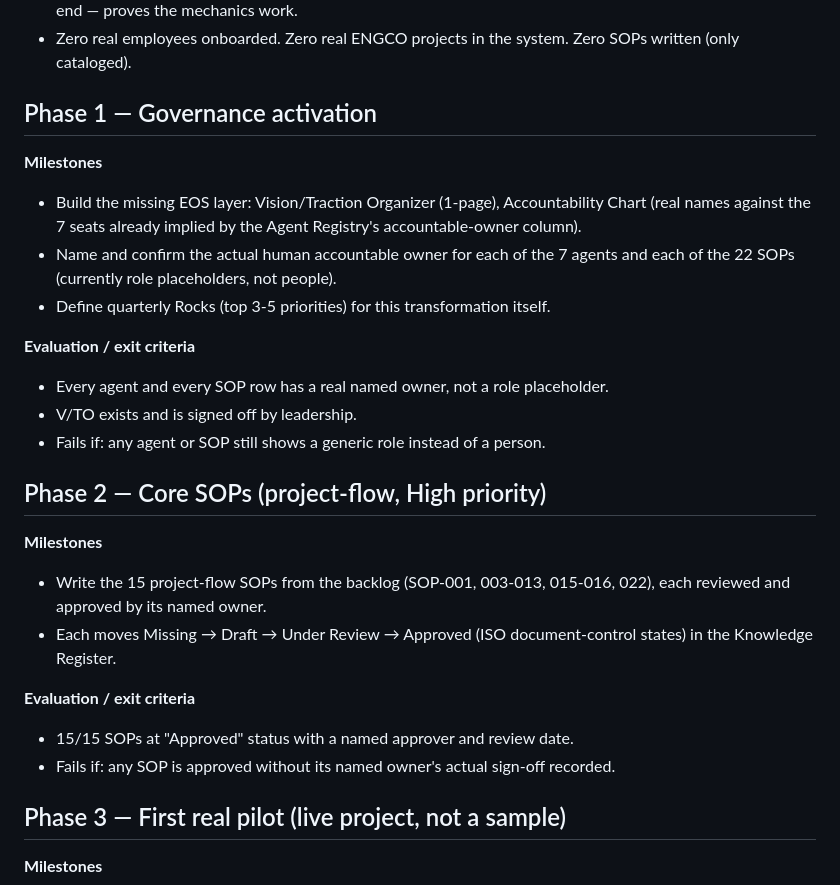
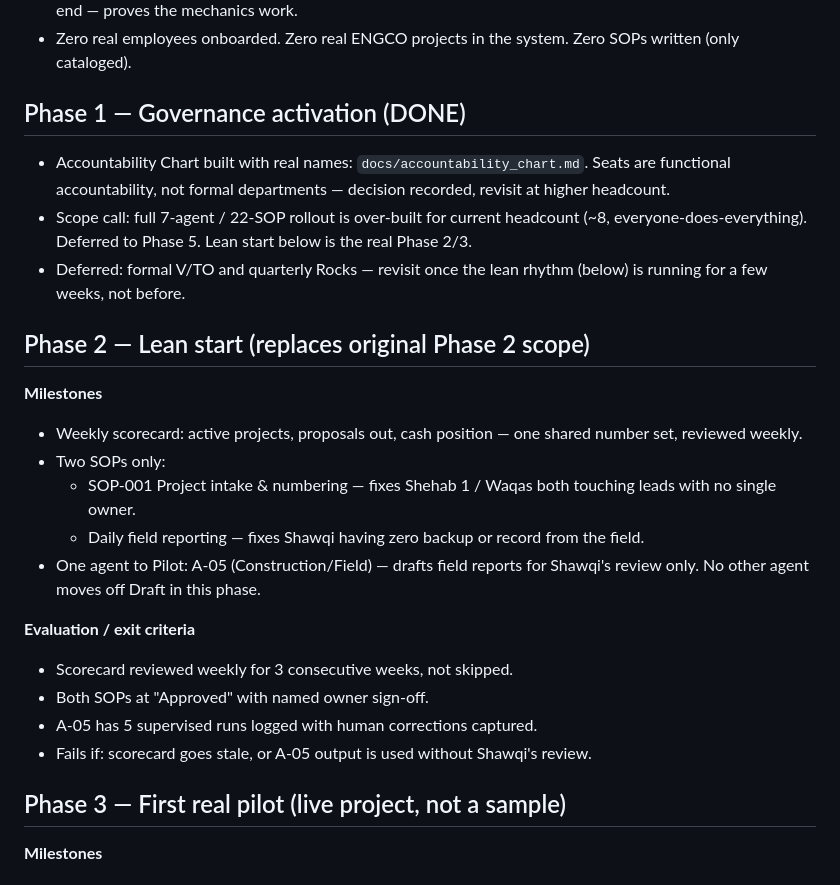
Before and after one commit to engco-us/engco-one, a Markdown page: TRANSFORMATION_PLAN.md, the part around the change. GitHub-like rendering.

Commit message:
Phase 1 done: accountability chart with real names, lean-start scope for Phase 2
No formal departments (headcount too small). Full 7-agent/22-SOP rollout
deferred to Phase 5; Phase 2 now scoped to weekly scorecard, 2 SOPs
(intake, field reporting), and one agent (A-05) to Pilot.

Co-Authored-By: Claude Sonnet 5 <noreply@anthropic.com>

```diff
--- a/TRANSFORMATION_PLAN.md
+++ b/TRANSFORMATION_PLAN.md
@@ -16,25 +16,24 @@ Take ENGCO from ad-hoc, undocumented operations to a structured company running
 - One test project (ENG-2026-001, a real public Harris County civil project) scaffolded and validated end to end — proves the mechanics work.
 - Zero real employees onboarded. Zero real ENGCO projects in the system. Zero SOPs written (only cataloged).
 
-## Phase 1 — Governance activation
+## Phase 1 — Governance activation (DONE)
+- Accountability Chart built with real names: `docs/accountability_chart.md`. Seats are functional accountability, not formal departments — decision recorded, revisit at higher headcount.
+- Scope call: full 7-agent / 22-SOP rollout is over-built for current headcount (~8, everyone-does-everything). Deferred to Phase 5. Lean start below is the real Phase 2/3.
+- Deferred: formal V/TO and quarterly Rocks — revisit once the lean rhythm (below) is running for a few weeks, not before.
+
+## Phase 2 — Lean start (replaces original Phase 2 scope)
 **Milestones**
-- Build the missing EOS layer: Vision/Traction Organizer (1-page), Accountability Chart (real names against the 7 seats already implied by the Agent Registry's accountable-owner column).
-- Name and confirm the actual human accountable owner for each of the 7 agents and each of the 22 SOPs (currently role placeholders, not people).
-- Define quarterly Rocks (top 3-5 priorities) for this transformation itself.
+- Weekly scorecard: active projects, proposals out, cash position — one shared number set, reviewed weekly.
+- Two SOPs only:
+  - SOP-001 Project intake & numbering — fixes Shehab 1 / Waqas both touching leads with no single owner.
+  - Daily field reporting — fixes Shawqi having zero backup or record from the field.
+- One agent to Pilot: A-05 (Construction/Field) — drafts field reports for Shawqi's review only. No other agent moves off Draft in this phase.
 
 **Evaluation / exit criteria**
-- Every agent and every SOP row has a real named owner, not a role placeholder.
-- V/TO exists and is signed off by leadership.
-- Fails if: any agent or SOP still shows a generic role instead of a person.
-
-## Phase 2 — Core SOPs (project-flow, High priority)
-**Milestones**
-- Write the 15 project-flow SOPs from the backlog (SOP-001, 003-013, 015-016, 022), each reviewed and approved by its named owner.
-- Each moves Missing → Draft → Under Review → Approved (ISO document-control states) in the Knowledge Register.
-
-**Evaluation / exit criteria**
-- 15/15 SOPs at "Approved" status with a named approver and review date.
-- Fails if: any SOP is approved without its named owner's actual sign-off recorded.
+- Scorecard reviewed weekly for 3 consecutive weeks, not skipped.
+- Both SOPs at "Approved" with named owner sign-off.
+- A-05 has 5 supervised runs logged with human corrections captured.
+- Fails if: scorecard goes stale, or A-05 output is used without Shawqi's review.
 
 ## Phase 3 — First real pilot (live project, not a sample)
 **Milestones**
```
Also changed, not shown: docs/accountability_chart.md (added, +24 -0 lines).
